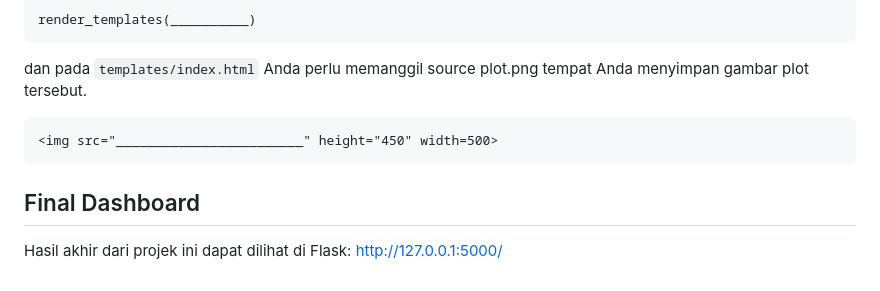
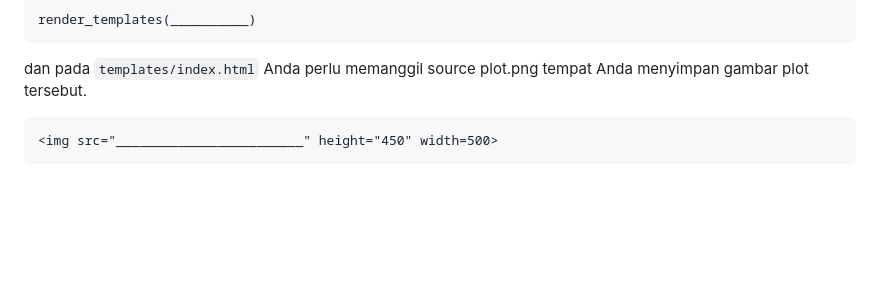
Before and after one commit to Zahraa02/Google-Play-Store-Data-Analytics-Dashboard-with-Python-and-Flask, a Markdown page: README.md, the part around the change. GitHub-like rendering; blank space fills up the shorter version.

````diff
--- a/README.md
+++ b/README.md
@@ -124,7 +124,3 @@ dan pada `templates/index.html` Anda perlu memanggil source plot.png tempat Anda
 ```
 <img src="________________________" height="450" width=500>
 ```
-
-## Final Dashboard
-Hasil akhir dari projek ini dapat dilihat di Flask:
-http://127.0.0.1:5000/
````
